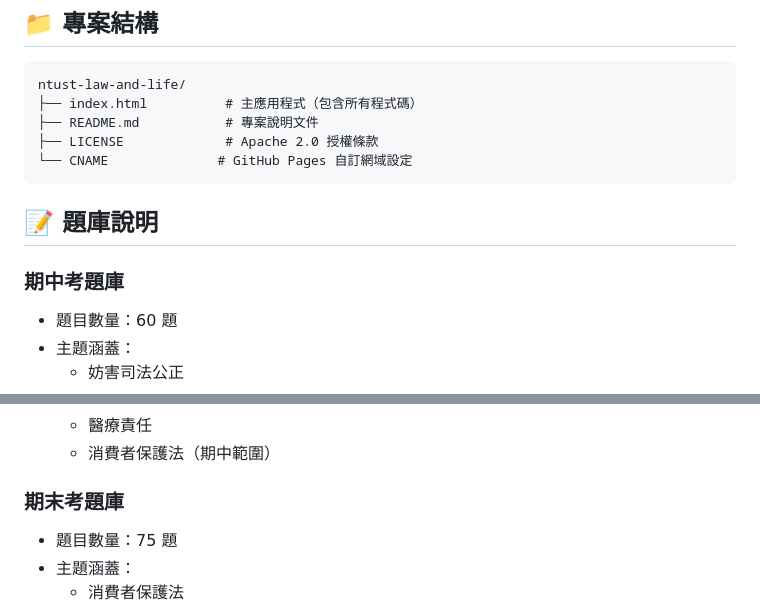
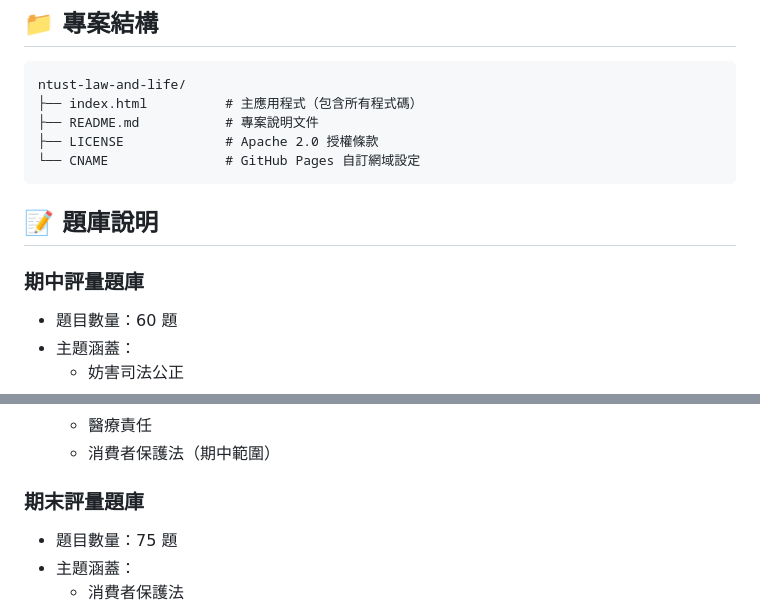
Before and after one commit to yijiunchin/ntust-law-and-life, a Markdown page: README.md, 2 parts joined by grey strips. Drawn GitHub-style.

````diff
--- a/README.md
+++ b/README.md
@@ -90,12 +92,13 @@ ntust-law-and-life/
 ├── index.html          # 主應用程式（包含所有程式碼）
 ├── README.md           # 專案說明文件
 ├── LICENSE             # Apache 2.0 授權條款
-└── CNAME              # GitHub Pages 自訂網域設定
+└── CNAME               # GitHub Pages 自訂網域設定
 ```
 
 ## 📝 題庫說明
 
-### 期中考題庫
+### 期中評量題庫
+
 - 題目數量：60 題
 - 主題涵蓋：
   - 妨害司法公正
@@ -109,7 +112,8 @@ ntust-law-and-life/
   - 醫療責任
   - 消費者保護法（期中範圍）
 
-### 期末考題庫
+### 期末評量題庫
+
 - 題目數量：75 題
 - 主題涵蓋：
   - 消費者保護法
````
Also changed, not shown: other parts of README.md (+11 -17 lines).
